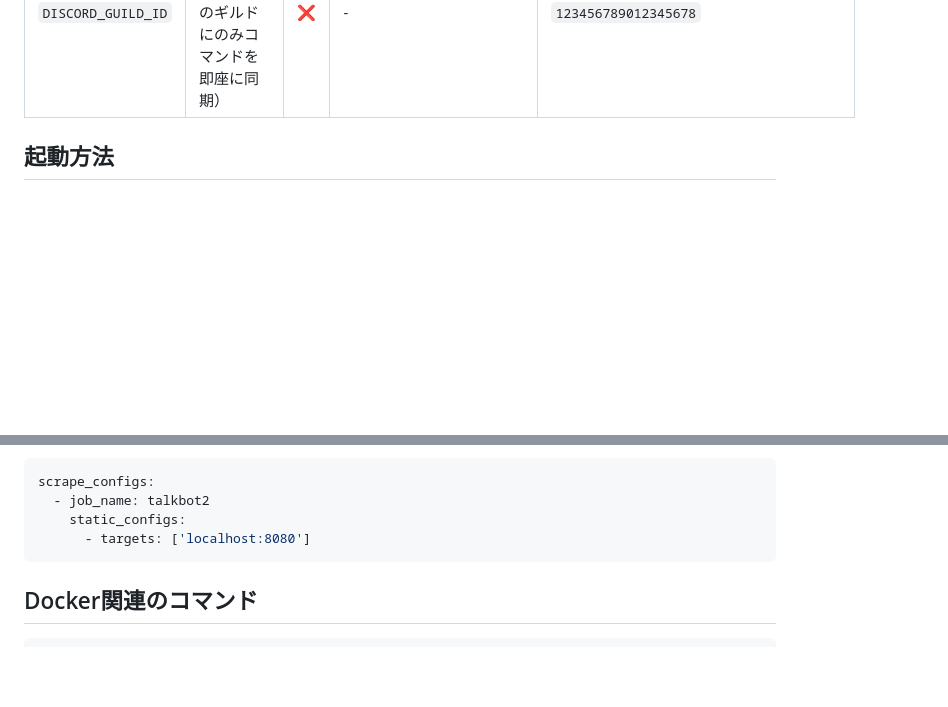
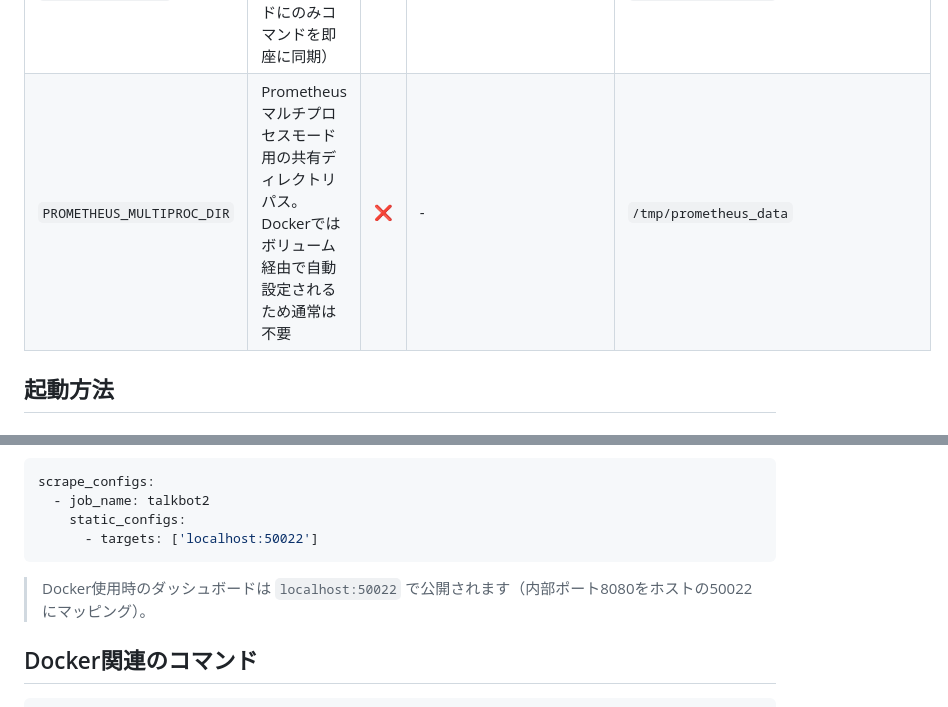
Before and after one commit to syuutaMC/TalkBot2, a Markdown page: README.md, 2 parts joined by grey strips. Drawn GitHub-style; blank space fills up the shorter version.

````diff
--- a/README.md
+++ b/README.md
@@ -188,6 +195,7 @@ cp .env.example .env
 | `DISCORD_TOKEN` | Discord BotのトークンをDiscord Developer Portalから取得 | ✅ | - | `MTIzNDU2Nzg5MDEyMzQ1Njc4OQ.GhIjKl...` |
 | `VOICEVOX_URL` | VOICEVOX EngineのエンドポイントURL | ❌ | `http://127.0.0.1:50021` | `http://localhost:50021` |
 | `DISCORD_GUILD_ID` | テスト用のギルドID（設定するとそのギルドにのみコマンドを即座に同期） | ❌ | - | `123456789012345678` |
+| `PROMETHEUS_MULTIPROC_DIR` | Prometheusマルチプロセスモード用の共有ディレクトリパス。Dockerではボリューム経由で自動設定されるため通常は不要 | ❌ | - | `/tmp/prometheus_data` |
 
 ## 起動方法
 
@@ -346,8 +359,10 @@ Prometheus の設定例 (`prometheus.yml`):
 scrape_configs:
   - job_name: talkbot2
     static_configs:
-      - targets: ['localhost:8080']
+      - targets: ['localhost:50022']
 ```
+
+> Docker使用時のダッシュボードは `localhost:50022` で公開されます（内部ポート8080をホストの50022にマッピング）。
 
 ## Docker関連のコマンド
 
````
Also changed, not shown: other parts of README.md (+19 -0 lines).
